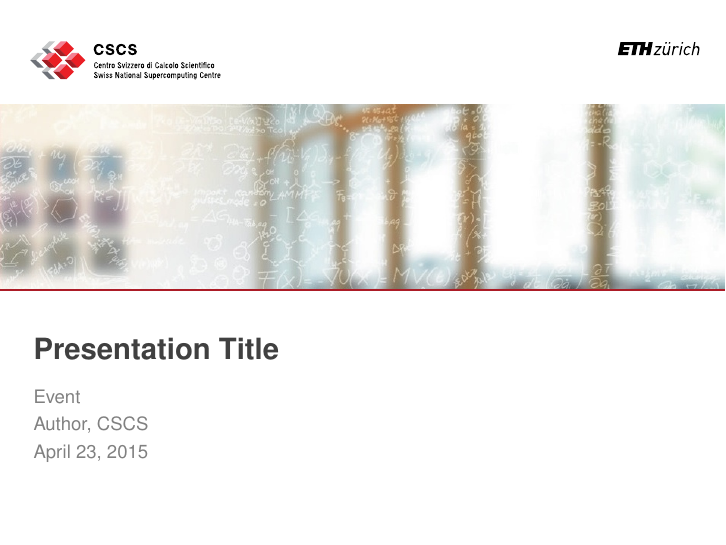
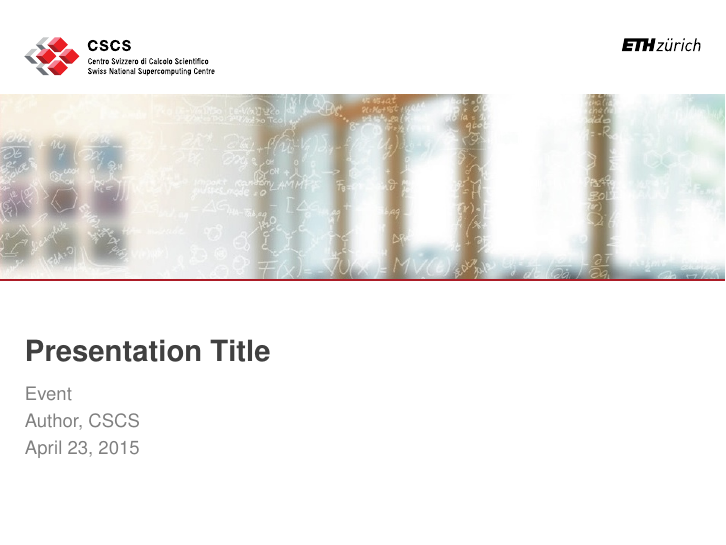
Before and after one commit to eth-cscs/cscs_beamer_style, LaTeX slides (example.tex, which reads beamerthemeCSCS.sty): page 1 of 7. Compiled offline with pdfLaTeX.

Commit message:
Fine tuning positioning to match PPT, theme supports only 4:3 apsect ratio

```diff
--- a/beamerthemeCSCS.sty
+++ b/beamerthemeCSCS.sty
@@ -107,12 +107,12 @@
 \setbeamertemplate{background canvas}{%
 \ifnum\c@framenumber=1%First slide
 \begin{picture}(0,40)
-      \put(15,0){\includegraphics[scale=.25]{cscs_images/image4.pdf}}
-      \put(310,12){\includegraphics[scale=.29]{cscs_images/image1.pdf}}
+      \put(12,2){\includegraphics[scale=.25]{cscs_images/image4.pdf}}
+      \put(312,14){\includegraphics[scale=.28]{cscs_images/image1.pdf}}
   \end{picture}
   \begin{picture}(0,0)
-      \put(-2.5,-105){\includegraphics[width=\paperwidth]{\picturetitle}}
-      \put(-2.5,-106){\color{cscsred}\rule{\paperwidth}{0.4mm}}
+      \put(-2.5,-100){\includegraphics[width=\paperwidth]{\picturetitle}}
+      \put(-2.5,-101){\color{cscsred}\rule{\paperwidth}{0.4mm}}
   \end{picture}
 \fi%
 }
@@ -131,14 +131,14 @@
 \setbeamertemplate{title page}{
   \vspace{\@headerdist}
   \vspace{4.5cm}
-  \hspace{-5mm}
-  \textbf{\LARGE{\color{cscsgrey}\inserttitle}}\\[3mm]
+  \hspace{-6.5mm}
+  \textbf{\LARGE{\color{cscsgrey}\inserttitle}}\\[2mm]
   \normalsize
-  \hspace{-5mm}
+  \hspace{-6.5mm}
   {\color{gray}\insertsubtitle}\\
-  \hspace{-5mm}
+  \hspace{-6.5mm}
   {\color{gray}\insertauthor}\\
-  \hspace{-5mm}
+  \hspace{-6.5mm}
   {\color{gray}\insertdate}
 }
 
@@ -152,12 +152,12 @@
 % Chapter title frame
 \setbeamertemplate{part page}{%
 \begin{picture}(0,0)
-   \put(-10,73){\includegraphics[scale=.25]{cscs_images/image4.pdf}}
-   \put(275,85){\includegraphics[scale=.29]{cscs_images/image1.pdf}}
+   \put(-16,71){\includegraphics[scale=.25]{cscs_images/image4.pdf}}
+   \put(285,83){\includegraphics[scale=.29]{cscs_images/image1.pdf}}
 \end{picture}
 \begin{picture}(0,0)
-   \put(-10,-20){\usebeamerfont{part title}\color{cscsgrey}\textbf{\insertpart}}
-   \put(-31,-27){\color{cscsred}\rule{\paperwidth}{0.4mm}}
+   \put(-18,-22){\usebeamerfont{part title}\color{cscsgrey}\textbf{\insertpart}}
+   \put(-31,-28){\color{cscsred}\rule{\paperwidth}{0.4mm}}
 \end{picture}
 }
 
@@ -222,9 +222,9 @@
   \ifbeamer@plainframe
   \else
   \begin{picture}(0,0)
-      \put(20,5){\includegraphics[scale=.15]{cscs_images/image2.pdf}}
-      \put(155,9){{\fontsize{4.5}{5}\selectfont \footlinetext {\fontsize{6}{7}\selectfont\color{black}$\;\mid\,$} \color{gray}\insertframenumber}}
-      \put(310,8){\includegraphics[scale=.22]{cscs_images/image1.pdf}}
+      \put(14,7){\includegraphics[scale=.14]{cscs_images/image2.pdf}}
+      \put(158,11){{\fontsize{4.5}{5}\selectfont \footlinetext {\fontsize{6}{7}\selectfont\color{black}$\;\mid\,$} \color{gray}\insertframenumber}}
+      \put(319,10){\includegraphics[scale=.22]{cscs_images/image1.pdf}}
   \end{picture}
   \fi
 }
@@ -235,13 +235,13 @@
 \newcommand{\cscsthankyou}[1]{
     \begin{frame}[noframenumbering,plain]
 \begin{picture}(0,0)
-   \put(-10,73){\includegraphics[scale=.25]{cscs_images/image4.pdf}}
-   \put(275,85){\includegraphics[scale=.29]{cscs_images/image1.pdf}}
+   \put(-16,71){\includegraphics[scale=.25]{cscs_images/image4.pdf}}
+   \put(285,83){\includegraphics[scale=.29]{cscs_images/image1.pdf}}
 \end{picture}
 \begin{picture}(0,0)
    \put(-31,-26){\includegraphics[width=\paperwidth]{cscs_images/image7.pdf}}
    \put(-31,-27){\color{cscsred}\rule{\paperwidth}{0.4mm}}
-   \put(-10,-70){\textbf{\usebeamerfont{part title}\color{cscsgrey}#1}}
+   \put(-18,-70){\textbf{\usebeamerfont{part title}\color{cscsgrey}#1}}
 \end{picture}
     \end{frame}
 }
--- a/example.tex
+++ b/example.tex
@@ -1,4 +1,6 @@
-\documentclass{beamer}
+
+\documentclass[aspectratio=43]{beamer}
+% Theme works only with a 4:3 aspect ratio
 \usetheme{CSCS}
 
 \newcommand{\footlinetext}{Insert\_Footer}
```
Also changed, not shown: example.tex (1 more changed lines).
